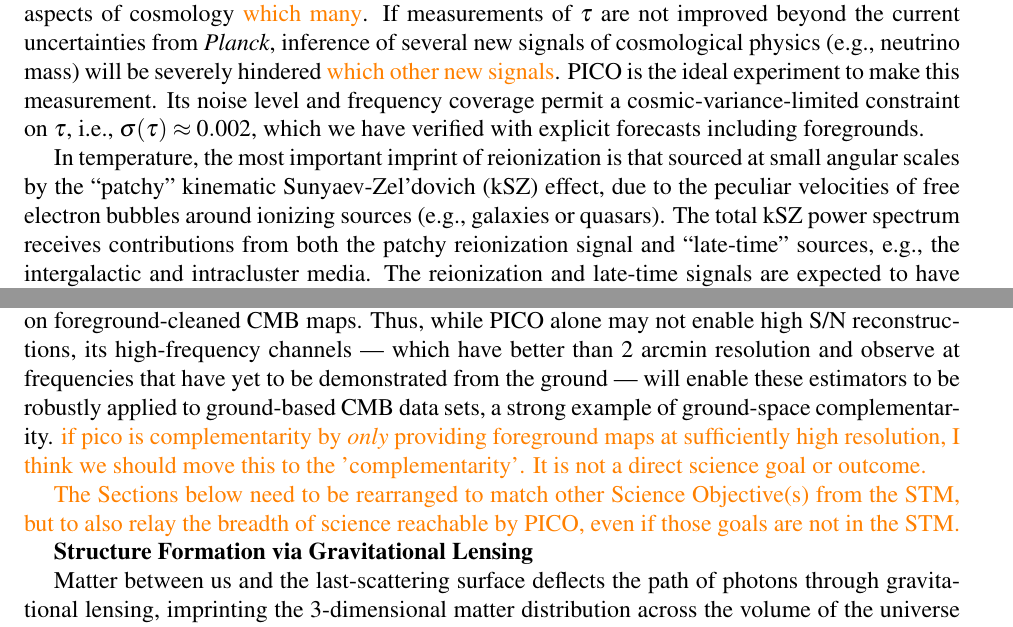
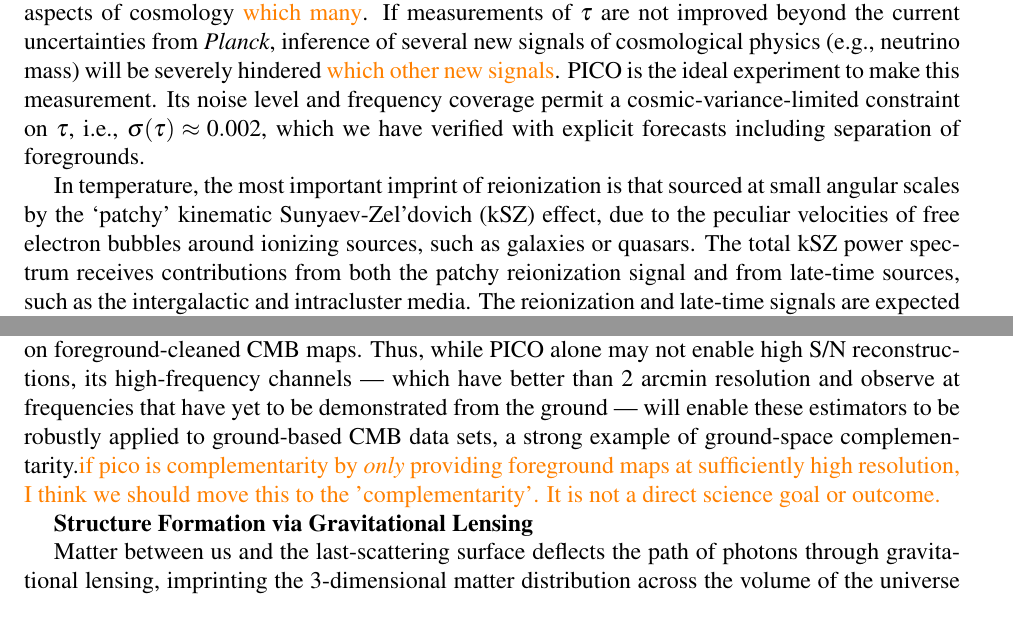
Before and after one commit to CMB-Probe/PICOReport, a LaTeX document (PICOReport.tex, which reads extragalacticsci.tex): two parts of pages 10 and 11 of 50 before the commit and two parts of pages 10 and 11 of 49 after it, joined at a grey line, cut so that both start at the same text. Compiled offline with pdfLaTeX.

Commit message:
extragalactic

```diff
--- a/extragalacticsci.tex
+++ b/extragalacticsci.tex
@@ -23,14 +24,7 @@
 A cosmic-variance-limited measurement of the large-scale $E$ modes, as obtained by PICO, will settle this question.
 %The measurement of $\tau$ constrains the mean redshift of reionization, $z_{re}$ (i.e., when $50$\% of the cosmic volume was reionized), which depends sensitively on the nature of the ionizing sources.  For example, it is currently unknown whether star-forming galaxies or more exotic sources (e.g., supermassive black holes) drove the reionization process.  The PICO constraint on $\tau$ is converted to a constraint on $z_{re}$ in Fig.~\ref{fig:ReionizationPICO}, which is further discussed below.  %\comor{not sure about the comment in the parenthesis. $\tau$ is in the STM to 'distinguish between models that describe the formation of the earliest stars' , but that aspect is not highlighted here ...(??). the paragraph also doesn't reference Figure 3, should it?}
 
-Large-scale $EE$ power spectrum measurements are a unique and crucial observable for many aspects of cosmology \comor{which many}.
-If measurements of $\tau$ are not improved beyond the current uncertainties from {\em Planck}, inference of several new signals
-of cosmological physics (e.g., neutrino mass) will be severely hindered \comor{which other new signals}.
-PICO is the ideal experiment to make this measurement.
-Its noise level and frequency coverage permit a cosmic-variance-limited constraint on $\tau$, i.e., $\sigma(\tau) \approx 0.002$, which we have verified with explicit forecasts including foregrounds.
+Large-scale $EE$ power spectrum measurements are a unique and crucial observable for many aspects of cosmology \comor{which many}.  If measurements of $\tau$ are not improved beyond the current uncertainties from {\em Planck}, inference of several new signals of cosmological physics (e.g., neutrino mass) will be severely hindered \comor{which other new signals}.  PICO is the ideal experiment to make this measurement.  Its noise level and frequency coverage permit a cosmic-variance-limited constraint on $\tau$, i.e., $\sigma(\tau) \approx 0.002$, which we have verified with explicit forecasts including separation of foregrounds.
 % We verify this expectation via an explicit forecast following the methodology described in~\citet{errard_feeney_2015}, assuming PICO measurements of the $TT$, $TE$, $EE$, $BB$, and $\phi\phi$ power spectra, with the latter inferred via the iterative $EB$ estimator.  The polarized dust and synchrotron levels match those measured by {\em Planck}~\citep{PlanckFG2015}, including spatial variations, and are cleaned using a parametric maximum-likelihood approach.  Fitting a $\Lambda$CDM$+r$ model, for both the PICO ``requirements'' and ``CBE'' configurations, we find $\sigma(\tau) = 0.002$.  With the exquisite control of systematics needed for the much smaller primordial $BB$ signal, these are not a concern for $EE$ (and hence $\tau$).
 
-In temperature, the most important imprint of reionization is that sourced at small angular scales by the ``patchy'' kinematic
-Sunyaev-Zel'dovich (kSZ) effect, due to the peculiar velocities of free electron bubbles around ionizing sources (e.g., galaxies or quasars).
-The total kSZ power spectrum receives contributions from both the patchy reionization signal and ``late-time'' sources, e.g., the intergalactic and
-intracluster media.  The reionization and late-time signals are expected to have comparable
+In temperature, the most important imprint of reionization is that sourced at small angular scales by the `patchy' kinematic Sunyaev-Zel'dovich (kSZ) effect, due to the peculiar velocities of free electron bubbles around ionizing sources, such as galaxies or quasars.  The total kSZ power spectrum receives contributions from both the patchy reionization signal and from late-time sources, such as the intergalactic and intracluster media.  The reionization and late-time signals are expected to have comparable amplitudes~\citep{Shaw2012,MMS2012,Battaglia2013}.  With constraints on the late-time contribution from other information (e.g., cross-correlations), effective small-scale foreground removal, and with the primary CMB $TT$ power spectrum constrained by inference from the $EE$ power spectrum, it is possible to extract reionization constraints from the small-scale kSZ power spectrum~\citep{calabrese/etal/2014}.  The most directly constrained quantity is the duration of reionization, $\Delta z_{re}$. \comor{if pico is not providing kSZ constraints, only S3 does, there is no need to dwell on it at all, I think.  Nick, can you condense this?}
@@ -43,13 +31,5 @@
 
-Fig.~\ref{fig:ReionizationPICO} presents forecasts for reionization constraints in the $z_{re}$-$\Delta z_{re}$ parameter space obtained
-from PICO's measurement of $\tau$ in combination with ground-based Stage-III (CMB-S3) constraints on the kSZ power spectrum.
-Constraints from existing Planck data and observations at other wavelengths are also presented.  The PICO measurement of $\tau$
-is essential for breaking degeneracies \comor{does not appear to be borne out by the figure} and allowing simultaneous,
-precise constraints to be placed on both the mean redshift and
-duration of reionization.  Fig.~\ref{fig:ReionizationPICO} also shows curves of constant source efficiency (i.e., the efficiency of
-ionizing photon production) and constant intergalactic medium opacity (i.e., the photon mean free path).  PICO will allow
-simultaneous constraints to be placed on these physical parameters, yielding important information on the nature of the
-first luminous sources (e.g., star-forming galaxies or quasars predict significantly different values for these parameters).
+Fig.~\ref{fig:ReionizationPICO} presents forecasts for reionization constraints in the $z_{re}$-$\Delta z_{re}$ parameter space obtained from PICO's measurement of $\tau$ in combination with ground-based Stage-III (CMB-S3) constraints on the kSZ power spectrum.  Constraints from existing Planck data and observations at other wavelengths are also presented.  The PICO measurement of $\tau$ is essential for breaking degeneracies \comor{does not appear to be borne out by the figure} and allowing simultaneous, precise constraints to be placed on both the mean redshift and duration of reionization.  Fig.~\ref{fig:ReionizationPICO} also shows curves of constant source efficiency (i.e., the efficiency of ionizing photon production) and constant intergalactic medium opacity (i.e., the photon mean free path).  PICO will allow simultaneous constraints to be placed on these physical parameters, yielding important information on the nature of the first luminous sources (e.g., star-forming galaxies or quasars predict significantly different values for these parameters).
 
 \begin{figure}
 \hspace{-0.in}
@@ -61,20 +41,9 @@
 \vspace{-0.1in}
 \end{figure}
 
-In addition to these signals, reionization also leaves specific non-Gaussian signatures in the CMB.  In particular, patchy reionization
-induces non-trivial 4-point functions in both temperature~\citep{SmithFerraro2017} and polarization~\citep{DvorkinSmith2008}.  The
-temperature 4-point function can be used to separate reionization and late-time kSZ contributions.  Combinations of temperature and
-polarization data can be used to build quadratic estimators for reconstruction of the patchy $\tau$ field, analogous to CMB lensing
-reconstruction.  These estimators generally require high angular resolution, but also rely on foreground-cleaned CMB maps.  Thus,
-while PICO alone may not enable high S/N reconstructions, its high-frequency channels --- which have better than 2 arcmin
-resolution and observe at frequencies that have yet to be demonstrated from the ground --- will enable these estimators to be
-robustly applied to ground-based CMB data sets, a strong example of ground-space complementarity.
-\comor{if pico is complementarity by {\it only} providing foreground maps at sufficiently high resolution, I think we should move
-this to the 'complementarity'. It is not a direct science goal or outcome.}
+In addition to these signals, reionization also leaves specific non-Gaussian signatures in the CMB.  In particular, patchy reionization induces non-trivial 4-point functions in both temperature~\citep{SmithFerraro2017} and polarization~\citep{DvorkinSmith2008}.  The temperature 4-point function can be used to separate reionization and late-time kSZ contributions.  Combinations of temperature and polarization data can be used to build quadratic estimators for reconstruction of the patchy $\tau$ field, analogous to CMB lensing reconstruction.  These estimators generally require high angular resolution, but also rely on foreground-cleaned CMB maps.  Thus, while PICO alone may not enable high S/N reconstructions, its high-frequency channels --- which have better than 2 arcmin resolution and observe at frequencies that have yet to be demonstrated from the ground --- will enable these estimators to be robustly applied to ground-based CMB data sets, a strong example of ground-space complementarity.\comor{if pico is complementarity by {\it only} providing foreground maps at sufficiently high resolution, I think we should move this to the 'complementarity'. It is not a direct science goal or outcome.}
 
 % JCH: I checked the Smith-Ferraro 4-pt estimator, and PICO does not have sufficient resolution to do this (see Fig. 3 of https://arxiv.org/pdf/1803.07036.pdf )
-
-\comor{The Sections below need to be rearranged to match other Science Objective(s) from the STM, but to also relay the breadth of science reachable by PICO, even if those goals are not in the STM.}
 
 {\bf Structure Formation via Gravitational Lensing}
 
```
Also changed, not shown: PICOReport.bbl, extragalacticsci.tex (21 more changed lines), 1 other file.
